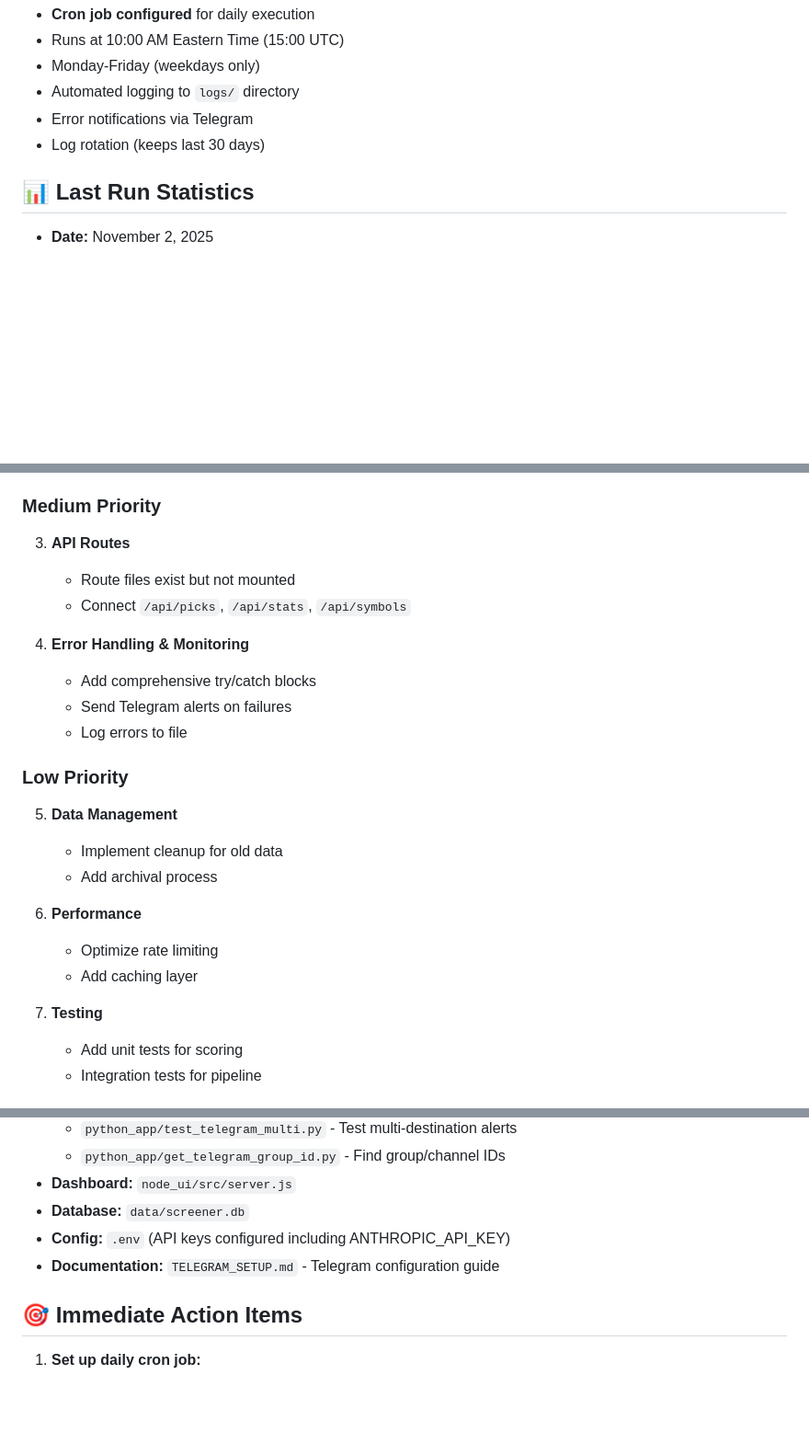
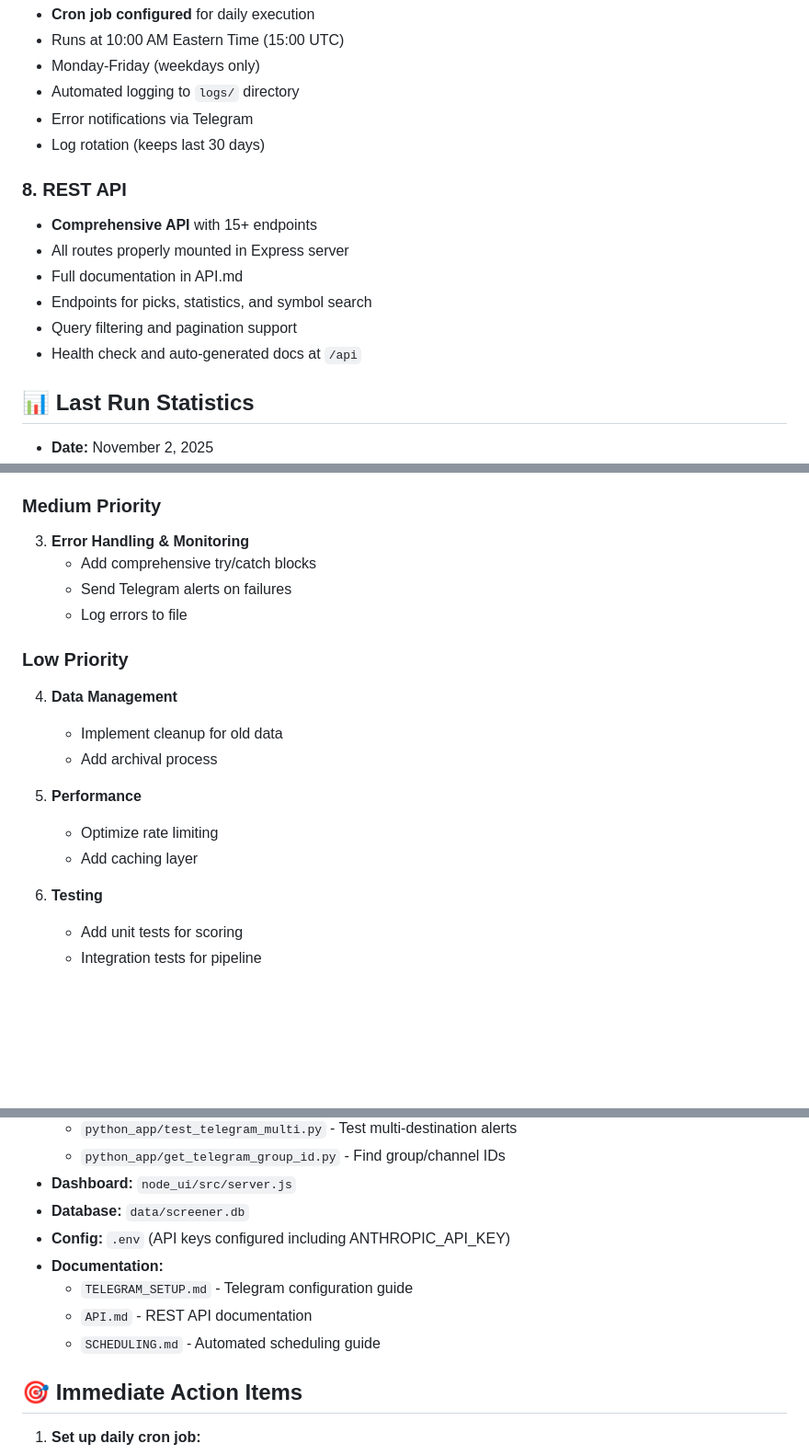
Before and after one commit to Ja-Ta/options-income-screener, a Markdown page: PROJECT_STATUS.md, 3 parts joined by grey strips. Shown at 92% size. GitHub-like rendering; blank space fills up the shorter version.

```diff
--- a/PROJECT_STATUS.md
+++ b/PROJECT_STATUS.md
@@ -64,6 +64,14 @@ The Options Income Screener is now fully functional with AI-powered insights. Th
 - Error notifications via Telegram
 - Log rotation (keeps last 30 days)
 
+### 8. REST API
+- **Comprehensive API** with 15+ endpoints
+- All routes properly mounted in Express server
+- Full documentation in API.md
+- Endpoints for picks, statistics, and symbol search
+- Query filtering and pagination support
+- Health check and auto-generated docs at `/api`
+
 ## 📊 Last Run Statistics
 - **Date:** November 2, 2025
 - **Symbols Screened:** 13 (SPY, QQQ, IWM, DIA, AAPL, MSFT, GOOGL, AMZN, META, NVDA, TSLA, AMD, JPM)
@@ -81,25 +89,21 @@ The Options Income Screener is now fully functional with AI-powered insights. Th
    - Add proper error handling and retries
 
 ### Medium Priority
-3. **API Routes**
-   - Route files exist but not mounted
-   - Connect `/api/picks`, `/api/stats`, `/api/symbols`
-
-4. **Error Handling & Monitoring**
+3. **Error Handling & Monitoring**
    - Add comprehensive try/catch blocks
    - Send Telegram alerts on failures
    - Log errors to file
 
 ### Low Priority
-5. **Data Management**
+4. **Data Management**
    - Implement cleanup for old data
    - Add archival process
 
-6. **Performance**
+5. **Performance**
    - Optimize rate limiting
    - Add caching layer
 
-7. **Testing**
+6. **Testing**
    - Add unit tests for scoring
    - Integration tests for pipeline
 
@@ -136,7 +140,10 @@ sqlite3 data/screener.db "SELECT * FROM picks ORDER BY created_at DESC LIMIT 10;
 - **Dashboard:** `node_ui/src/server.js`
 - **Database:** `data/screener.db`
 - **Config:** `.env` (API keys configured including ANTHROPIC_API_KEY)
-- **Documentation:** `TELEGRAM_SETUP.md` - Telegram configuration guide
+- **Documentation:**
+  - `TELEGRAM_SETUP.md` - Telegram configuration guide
+  - `API.md` - REST API documentation
+  - `SCHEDULING.md` - Automated scheduling guide
 
 ## 🎯 Immediate Action Items
 
```
Also changed, not shown: API.md (added, +387 -0 lines), MVP_ROADMAP.md (+12 -13 lines).
